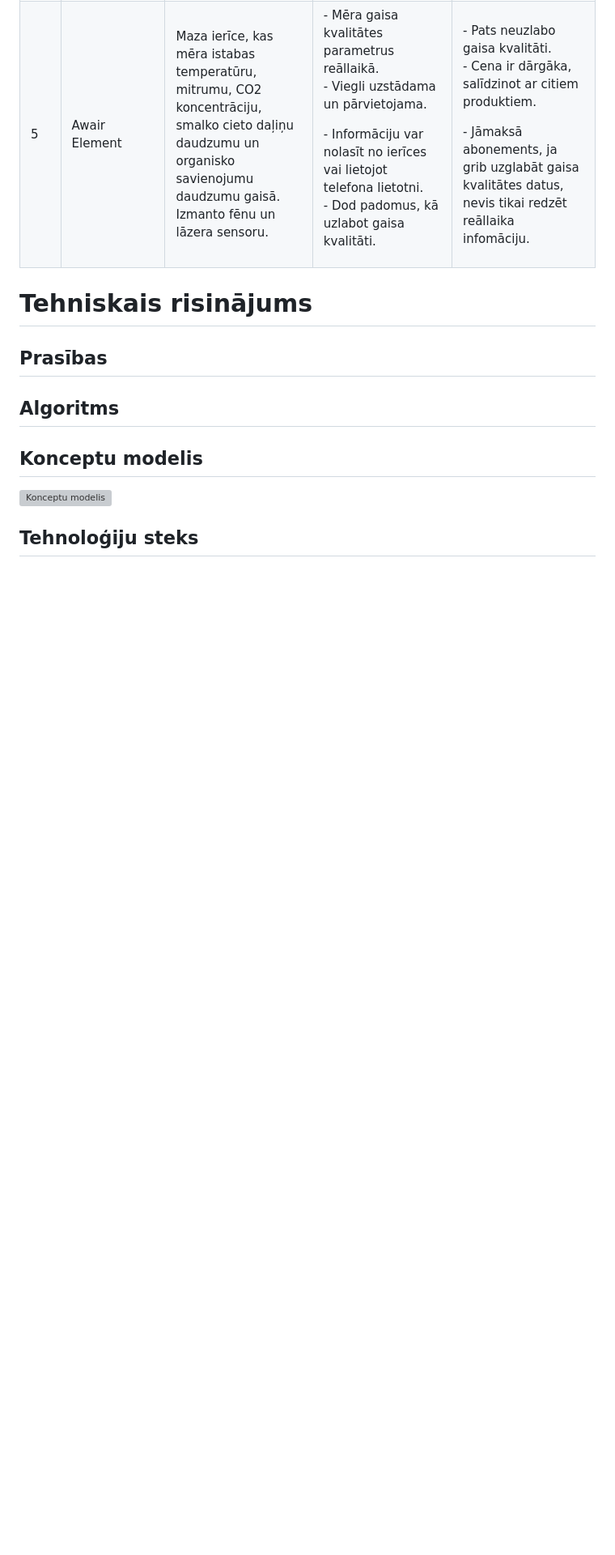
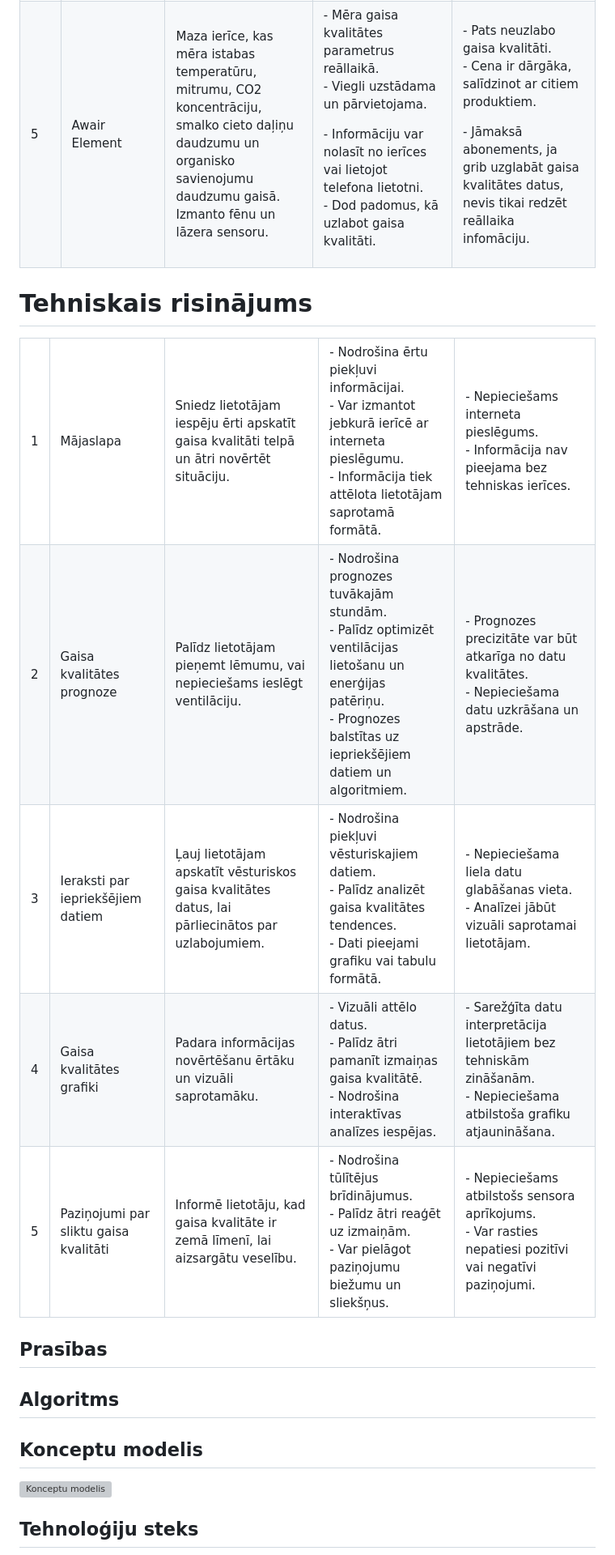
Before and after one commit to viktorijagrietniece/ProLabFinal, a Markdown page: parskats.md, the part around the change printed below. Shown: that part at 81% size. Rendered like a GitHub page; blank space fills up the shorter version; grey boxes are pictures that could not be loaded.

```diff
--- a/parskats.md
+++ b/parskats.md
@@ -65,6 +65,79 @@ CM1106H-NS</td>
 </table>
 
 # Tehniskais risinājums
+<table>
+  <tr>
+    <td>1</td>
+    <td>Mājaslapa</td>
+    <td>Sniedz lietotājam iespēju ērti apskatīt gaisa kvalitāti telpā un ātri novērtēt situāciju.</td>
+    <td>
+      - Nodrošina ērtu piekļuvi informācijai.<br>
+      - Var izmantot jebkurā ierīcē ar interneta pieslēgumu.<br>
+      - Informācija tiek attēlota lietotājam saprotamā formātā.
+    </td>
+    <td>
+      - Nepieciešams interneta pieslēgums.<br>
+      - Informācija nav pieejama bez tehniskas ierīces.
+    </td>
+  </tr>
+  <tr>
+    <td>2</td>
+    <td>Gaisa kvalitātes prognoze</td>
+    <td>Palīdz lietotājam pieņemt lēmumu, vai nepieciešams ieslēgt ventilāciju.</td>
+    <td>
+      - Nodrošina prognozes tuvākajām stundām.<br>
+      - Palīdz optimizēt ventilācijas lietošanu un enerģijas patēriņu.<br>
+      - Prognozes balstītas uz iepriekšējiem datiem un algoritmiem.
+    </td>
+    <td>
+      - Prognozes precizitāte var būt atkarīga no datu kvalitātes.<br>
+      - Nepieciešama datu uzkrāšana un apstrāde.
+    </td>
+  </tr>
+  <tr>
+    <td>3</td>
+    <td>Ieraksti par iepriekšējiem datiem</td>
+    <td>Ļauj lietotājam apskatīt vēsturiskos gaisa kvalitātes datus, lai pārliecinātos par uzlabojumiem.</td>
+    <td>
+      - Nodrošina piekļuvi vēsturiskajiem datiem.<br>
+      - Palīdz analizēt gaisa kvalitātes tendences.<br>
+      - Dati pieejami grafiku vai tabulu formātā.
+    </td>
+    <td>
+      - Nepieciešama liela datu glabāšanas vieta.<br>
+      - Analīzei jābūt vizuāli saprotamai lietotājam.
+    </td>
+  </tr>
+  <tr>
+    <td>4</td>
+    <td>Gaisa kvalitātes grafiki</td>
+    <td>Padara informācijas novērtēšanu ērtāku un vizuāli saprotamāku.</td>
+    <td>
+      - Vizuāli attēlo datus.<br>
+      - Palīdz ātri pamanīt izmaiņas gaisa kvalitātē.<br>
+      - Nodrošina interaktīvas analīzes iespējas.
+    </td>
+    <td>
+      - Sarežģīta datu interpretācija lietotājiem bez tehniskām zināšanām.<br>
+      - Nepieciešama atbilstoša grafiku atjaunināšana.
+    </td>
+  </tr>
+  <tr>
+    <td>5</td>
+    <td>Paziņojumi par sliktu gaisa kvalitāti</td>
+    <td>Informē lietotāju, kad gaisa kvalitāte ir zemā līmenī, lai aizsargātu veselību.</td>
+    <td>
+      - Nodrošina tūlītējus brīdinājumus.<br>
+      - Palīdz ātri reaģēt uz izmaiņām.<br>
+      - Var pielāgot paziņojumu biežumu un sliekšņus.
+    </td>
+    <td>
+      - Nepieciešams atbilstošs sensora aprīkojums.<br>
+      - Var rasties nepatiesi pozitīvi vai negatīvi paziņojumi.
+    </td>
+  </tr>
+</table>
+
 ## Prasības
 ## Algoritms
 ## Konceptu modelis
```
Also changed, not shown: other parts of parskats.md (+1 -1 lines).
